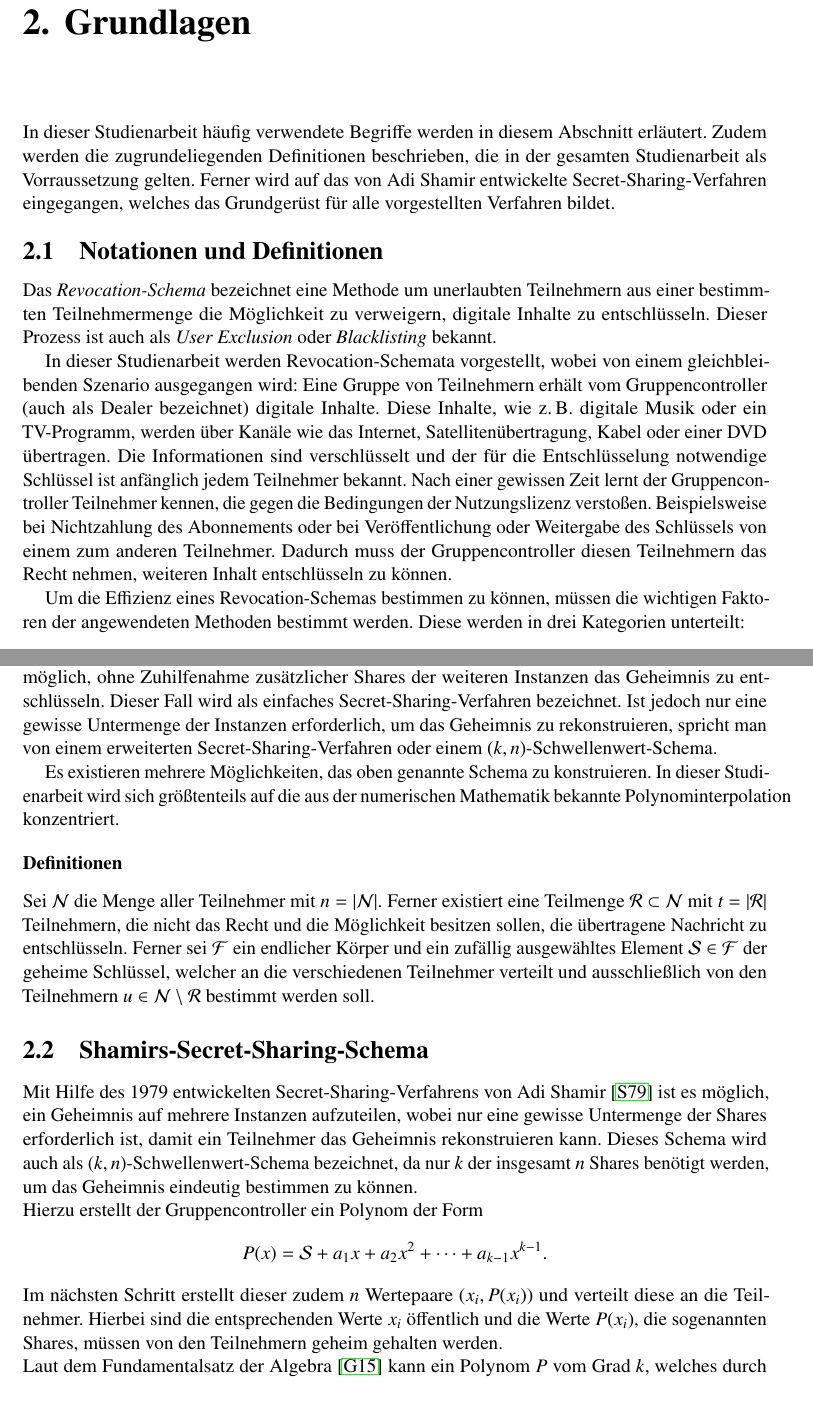
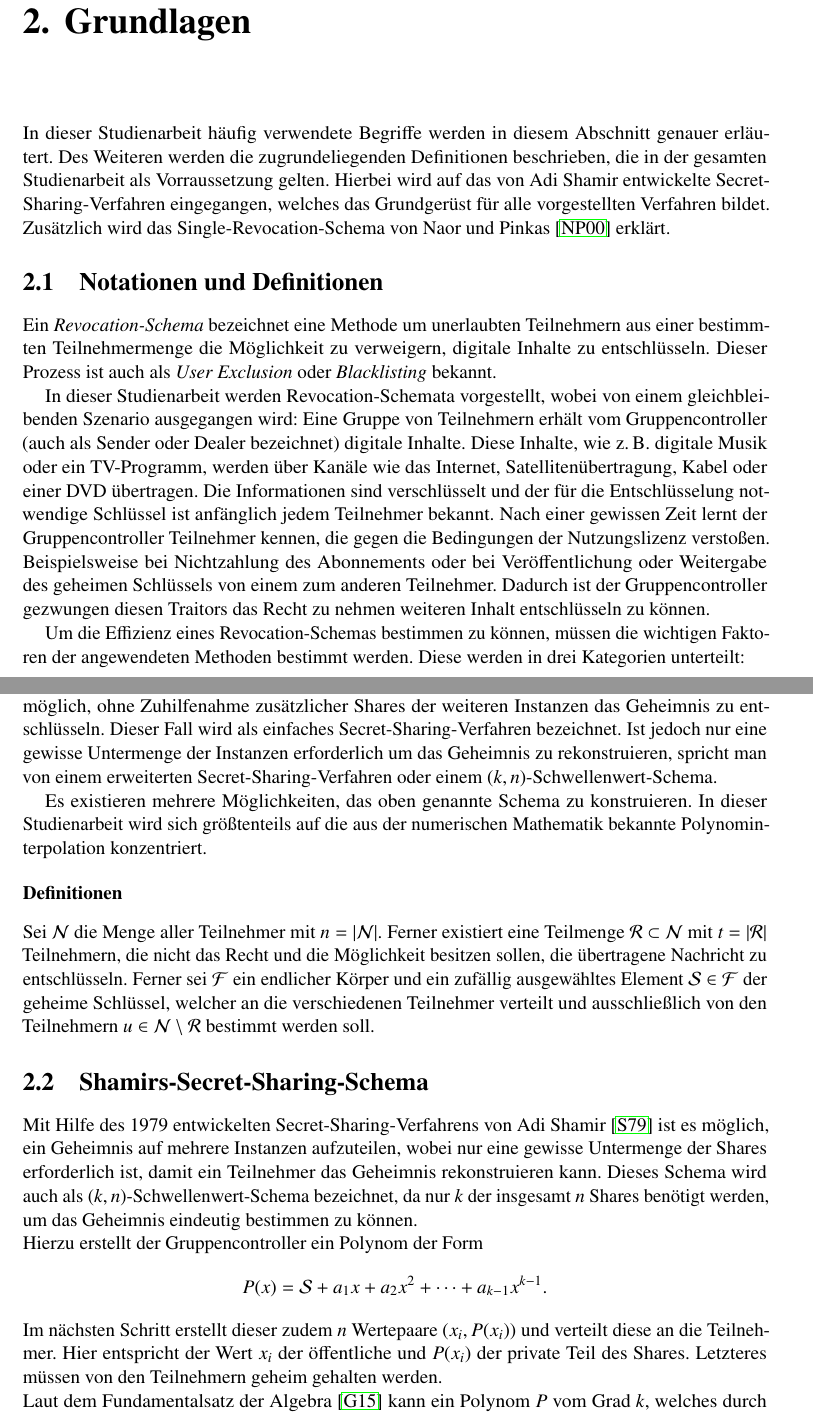
Before and after one commit to mustangore/sa, a LaTeX document (ausarbeitung.tex, which reads kapitel/02_grundlagen.tex): two parts of pages 9 and 10 of 38, joined at a grey line, cut so that both start at the same text, the shorter picture padded with empty space. Compiled offline with pdfLaTeX; the source files are stored in an older character set and shown here as Unicode.

Commit message:
Grundlagen überarbeitet

```diff
--- a/kapitel/02_grundlagen.tex
+++ b/kapitel/02_grundlagen.tex
@@ -3,14 +3,13 @@
 
 \chapter{Grundlagen}
 \label{ch:Grundlagen}
-
-In dieser Studienarbeit häufig verwendete Begriffe werden in diesem Abschnitt erläutert. Zudem werden die zugrundeliegenden Definitionen beschrieben, die in der gesamten Studienarbeit als Vorraussetzung gelten. Ferner wird auf das von Adi Shamir entwickelte Secret-Sharing-Verfahren eingegangen, welches das Grundgerüst für alle vorgestellten Verfahren bildet.
+In dieser Studienarbeit häufig verwendete Begriffe werden in diesem Abschnitt genauer erläutert. Des Weiteren werden die zugrundeliegenden Definitionen beschrieben, die in der gesamten Studienarbeit als Vorraussetzung gelten. Hierbei wird auf das von Adi Shamir entwickelte Secret-Sharing-Verfahren eingegangen, welches das Grundgerüst für alle vorgestellten Verfahren bildet. Zusätzlich wird das Single-Revocation-Schema von Naor und Pinkas \cite{np00} erklärt.
 
 \section{Notationen und Definitionen}
 \label{sec:begrifflichkeiten}
 
-Das \textit{Revocation-Schema} bezeichnet eine Methode um unerlaubten Teilnehmern aus einer bestimmten Teilnehmermenge die Möglichkeit zu verweigern, digitale Inhalte zu entschlüsseln. Dieser Prozess ist auch als \textit{User Exclusion} oder \textit{Blacklisting} bekannt.\\
-\hspace*{0.45cm}In dieser Studienarbeit werden Revocation-Schemata vorgestellt, wobei von einem gleichbleibenden Szenario ausgegangen wird: Eine Gruppe von Teilnehmern erhält vom Gruppencontroller (auch als Dealer bezeichnet) digitale Inhalte. Diese Inhalte, wie z.\,B. digitale Musik oder ein TV-Programm, werden über Kanäle wie das Internet, Satellitenübertragung, Kabel oder einer DVD übertragen. Die Informationen sind verschlüsselt und der für die Entschlüsselung notwendige Schlüssel ist anfänglich jedem Teilnehmer bekannt. Nach einer gewissen Zeit lernt der Gruppencontroller Teilnehmer kennen, die gegen die Bedingungen der Nutzungslizenz verstoßen. Beispielsweise bei Nichtzahlung des Abonnements oder bei Veröffentlichung oder Weitergabe des Schlüssels von einem zum anderen Teilnehmer. Dadurch muss der Gruppencontroller diesen Teilnehmern das Recht nehmen, weiteren Inhalt entschlüsseln zu können.\\
+Ein \textit{Revocation-Schema} bezeichnet eine Methode um unerlaubten Teilnehmern aus einer bestimmten Teilnehmermenge die Möglichkeit zu verweigern, digitale Inhalte zu entschlüsseln. Dieser Prozess ist auch als \textit{User Exclusion} oder \textit{Blacklisting} bekannt.\\
+\hspace*{0.45cm}In dieser Studienarbeit werden Revocation-Schemata vorgestellt, wobei von einem gleichbleibenden Szenario ausgegangen wird: Eine Gruppe von Teilnehmern erhält vom Gruppencontroller (auch als Sender oder Dealer bezeichnet) digitale Inhalte. Diese Inhalte, wie z.\,B. digitale Musik oder ein TV-Programm, werden über Kanäle wie das Internet, Satellitenübertragung, Kabel oder einer DVD übertragen. Die Informationen sind verschlüsselt und der für die Entschlüsselung notwendige Schlüssel ist anfänglich jedem Teilnehmer bekannt. Nach einer gewissen Zeit lernt der Gruppencontroller Teilnehmer kennen, die gegen die Bedingungen der Nutzungslizenz verstoßen. Beispielsweise bei Nichtzahlung des Abonnements oder bei Veröffentlichung oder Weitergabe des geheimen Schlüssels von einem zum anderen Teilnehmer. Dadurch ist der Gruppencontroller gezwungen diesen Traitors das Recht zu nehmen weiteren Inhalt entschlüsseln zu können.\\
 \hspace*{0.45cm}Um die Effizienz eines Revocation-Schemas bestimmen zu können, müssen die wichtigen Faktoren der angewendeten Methoden bestimmt werden. Diese werden in drei Kategorien unterteilt:
 \begin{itemize}
   \item
@@ -26,8 +26,8 @@ Das \textit{Revocation-Schema} bezeichnet eine Methode um unerlaubten Teilnehmer
 \end{itemize}
 Das Verfahren von M. Naor und B. Pinkas ist deswegen interessant, da keine dieser Faktoren von der Gesamtzahl der Teilnehmer abhängt. Im späteren Verlauf wird deutlich, dass die Länge des Schlüssels konstant und die Kommunikation bzw. der Berechnungsaufwand linear zu der Anzahl der unerlaubten Teilnehmer ist.
 
-Für die Verteilung der benötigten Schlüssel an die Teilnehmer wird ein Secret-Sharing-Verfahren benötigt. In der Kryptopgraphie bezeichnet das \textit{Secret-Sharing} eine Technik der Geheimnisteilung, wobei das Geheimnis von einem Gruppencontroller auf eine Anzahl von Instanzen aufgeteilt wird, den sogenannten \textit{Shares}. Jeder Instanz wird ein eindeutiger \textit{Share} zugewiesen und es ist nicht möglich, ohne Zuhilfenahme zusätzlicher Shares der weiteren Instanzen das Geheimnis zu entschlüsseln. Dieser Fall wird als einfaches Secret-Sharing-Verfahren bezeichnet. Ist jedoch nur eine gewisse Untermenge der Instanzen erforderlich, um das Geheimnis zu rekonstruieren, spricht man von einem erweiterten Secret-Sharing-Verfahren oder einem $(k,n)$-Schwellenwert-Schema.\\
-\hspace*{0.45cm}Es existieren mehrere Möglichkeiten, das oben genannte Schema zu konstruieren. In dieser Studienarbeit wird sich größtenteils auf die aus der numerischen Mathematik bekannte \mbox{Polynominterpolation} konzentriert.
+Für die Verteilung der benötigten Schlüssel an die Teilnehmer wird ein Secret-Sharing-Verfahren benötigt. In der Kryptopgraphie bezeichnet das \textit{Secret-Sharing} eine Technik der Geheimnisteilung, wobei das Geheimnis von einem Gruppencontroller auf eine Anzahl von Instanzen aufgeteilt wird, den sogenannten \textit{Shares}. Jeder Instanz wird ein eindeutiger \textit{Share} zugewiesen und es ist nicht möglich, ohne Zuhilfenahme zusätzlicher Shares der weiteren Instanzen das Geheimnis zu entschlüsseln. Dieser Fall wird als einfaches Secret-Sharing-Verfahren bezeichnet. Ist jedoch nur eine gewisse Untermenge der Instanzen erforderlich um das Geheimnis zu rekonstruieren, spricht man von einem erweiterten Secret-Sharing-Verfahren oder einem $(k,n)$-Schwellenwert-Schema.\\
+\hspace*{0.45cm}Es existieren mehrere Möglichkeiten, das oben genannte Schema zu konstruieren. In dieser Studienarbeit wird sich größtenteils auf die aus der numerischen Mathematik bekannte Polynominterpolation konzentriert.
 
 \subsubsection{Definitionen}
 \label{ch:Grundlagen:sec:Definitionen2}
@@ -42,8 +42,8 @@ Hierzu erstellt der Gruppencontroller ein Polynom der Form
 \[
 P(x)=\mathcal S + a_1x + a_2x^2 + \dots + a_{k-1}x^{k-1}.
 \]
-Im nächsten Schritt erstellt dieser zudem $n$ Wertepaare $(x_i, P(x_i))$ und verteilt diese an die Teilnehmer. Hierbei sind die entsprechenden Werte $x_i$ öffentlich und die Werte $P(x_i)$, die sogenannten Shares, müssen von den Teilnehmern geheim gehalten werden.\\
-Laut dem Fundamentalsatz der Algebra \cite{g15} kann ein Polynom $P$ vom Grad $k$, welches durch angegebenen $k$-Werte $P(x_i)$ verläuft, mit Hilfe von $k$ verschiedenen Wertepaaren $(x_i, P(x_i))$ eindeutig bestimmt werden. Im Vergleich zum einfachen Secret-Sharing-Verfahren eine verbesserte und effizientere Situation, da die Teilnehmer nicht alle existierenden Shares für die Rekonstruktion benötigen. Wie in dieser Studienarbeit später gezeigt wird, existieren verschiedene Möglichkeiten und Methoden, um das Polynom eindeutig zu rekonstruieren.
+Im nächsten Schritt erstellt dieser zudem $n$ Wertepaare $(x_i, P(x_i))$ und verteilt diese an die Teilnehmer. Hier entspricht der Wert $x_i$ der öffentliche und $P(x_i)$ der private Teil des Shares. Letzteres müssen von den Teilnehmern geheim gehalten werden.\\
+Laut dem Fundamentalsatz der Algebra \cite{g15} kann ein Polynom $P$ vom Grad $k$, welches durch angegebenen $k$-Stützwerte $P(x_i)$ verläuft mit Hilfe von $k$ verschiedenen Wertepaaren $(x_i, P(x_i))$ eindeutig bestimmt werden. Im Vergleich zum einfachen Secret-Sharing-Verfahren eine verbesserte und effizientere Situation, da die Teilnehmer nicht alle existierenden Shares für die Rekonstruktion benötigen. Wie im Aschnitt \ref{ch:abschnitt3-2} und \ref{ch:abschnitt3-3} später gezeigt wird, existieren verschiedene Möglichkeiten und Methoden, um das Polynom eindeutig zu rekonstruieren.
 
 \section{Single-Revocation-Schema}
 \label{sec:Grundlagen:sec:Single-Revocation}
```
Also changed, not shown: kapitel/03_02_lagrange.tex (+1 -0 lines), kapitel/03_03_newton.tex (+1 -0 lines), ausarbeitung.pdf, kapitel/02_grundlagen.tex (15 more changed lines).
